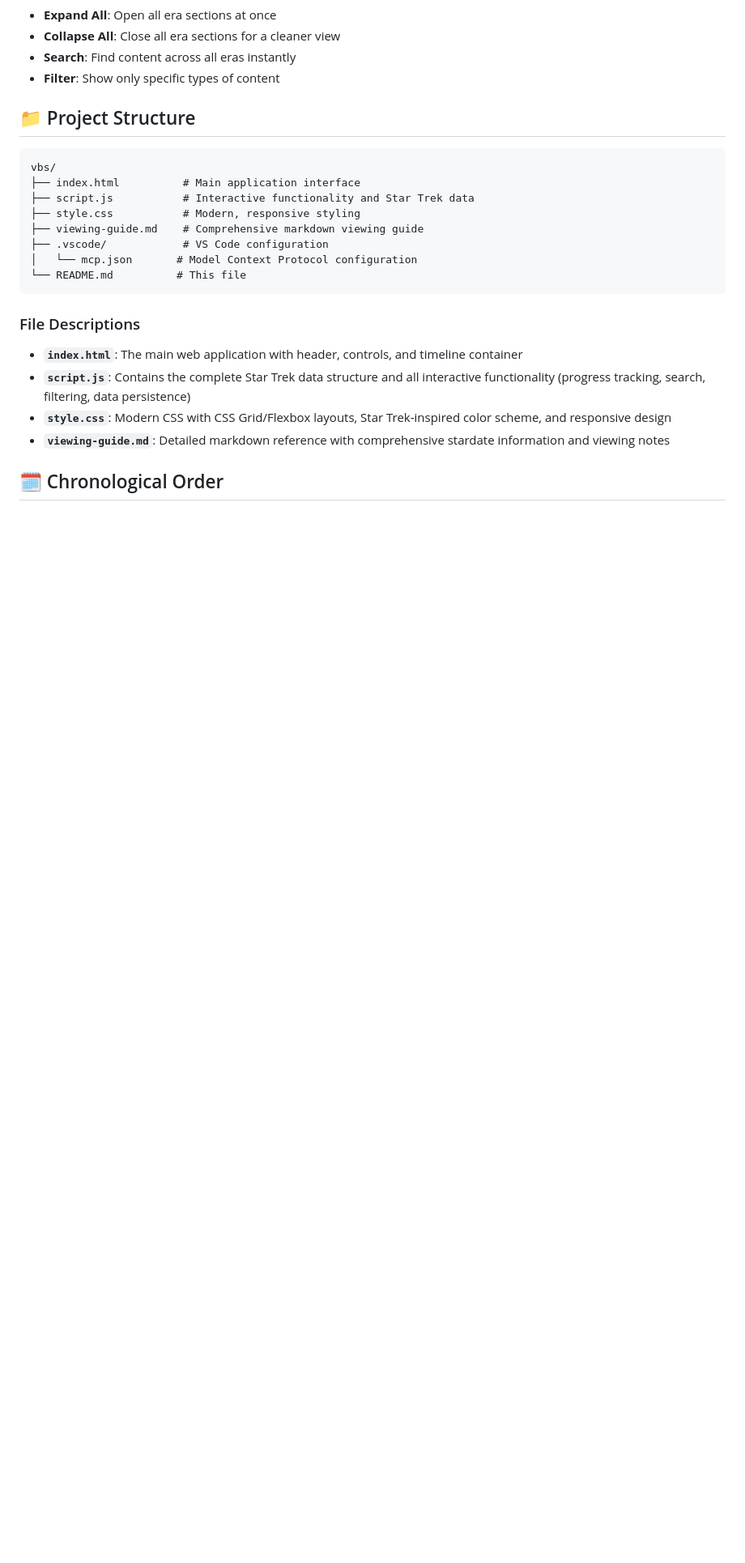
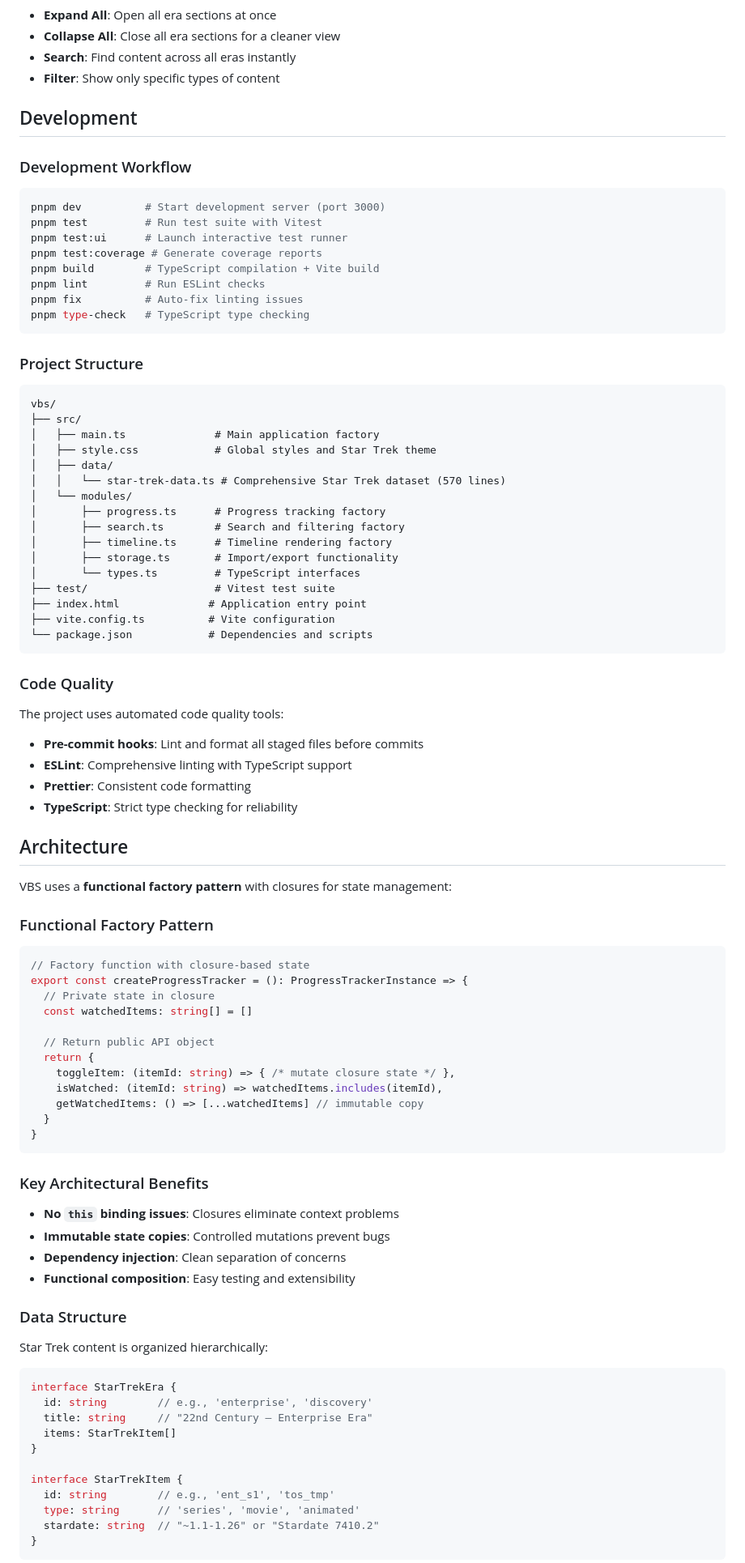
Before and after one commit to marcusrbrown/vbs, a Markdown page: readme.md, the part around one of its changes. Shown at 81% size. Drawn GitHub-style; blank space fills up the shorter version.

Commit message:
chore: update README for clarity and modernize content structure (#63)

````diff
--- a/readme.md
+++ b/readme.md
@@ -71,24 +98,94 @@ open index.html  # macOS
 - **Search**: Find content across all eras instantly
 - **Filter**: Show only specific types of content
 
-## 📁 Project Structure
+## Development
+
+### Development Workflow
+
+```bash
+pnpm dev          # Start development server (port 3000)
+pnpm test         # Run test suite with Vitest
+pnpm test:ui      # Launch interactive test runner
+pnpm test:coverage # Generate coverage reports
+pnpm build        # TypeScript compilation + Vite build
+pnpm lint         # Run ESLint checks
+pnpm fix          # Auto-fix linting issues
+pnpm type-check   # TypeScript type checking
+```
+
+### Project Structure
 
 ```text
 vbs/
-├── index.html          # Main application interface
-├── script.js           # Interactive functionality and Star Trek data
-├── style.css           # Modern, responsive styling
-├── viewing-guide.md    # Comprehensive markdown viewing guide
-├── .vscode/            # VS Code configuration
-│   └── mcp.json       # Model Context Protocol configuration
-└── README.md          # This file
+├── src/
+│   ├── main.ts              # Main application factory
+│   ├── style.css            # Global styles and Star Trek theme
+│   ├── data/
+│   │   └── star-trek-data.ts # Comprehensive Star Trek dataset (570 lines)
+│   └── modules/
+│       ├── progress.ts      # Progress tracking factory
+│       ├── search.ts        # Search and filtering factory
+│       ├── timeline.ts      # Timeline rendering factory
+│       ├── storage.ts       # Import/export functionality
+│       └── types.ts         # TypeScript interfaces
+├── test/                    # Vitest test suite
+├── index.html              # Application entry point
+├── vite.config.ts          # Vite configuration
+└── package.json            # Dependencies and scripts
 ```
 
-### File Descriptions
+### Code Quality
 
-- **`index.html`**: The main web application with header, controls, and timeline container
-- **`script.js`**: Contains the complete Star Trek data structure and all interactive functionality (progress tracking, search, filtering, data persistence)
-- **`style.css`**: Modern CSS with CSS Grid/Flexbox layouts, Star Trek-inspired color scheme, and responsive design
-- **`viewing-guide.md`**: Detailed markdown reference with comprehensive stardate information and viewing notes
+The project uses automated code quality tools:
 
-## 🗓️ Chronological Order
+- **Pre-commit hooks**: Lint and format all staged files before commits
+- **ESLint**: Comprehensive linting with TypeScript support
+- **Prettier**: Consistent code formatting
+- **TypeScript**: Strict type checking for reliability
+
+## Architecture
+
+VBS uses a **functional factory pattern** with closures for state management:
+
+### Functional Factory Pattern
+
+```typescript
+// Factory function with closure-based state
+export const createProgressTracker = (): ProgressTrackerInstance => {
+  // Private state in closure
+  const watchedItems: string[] = []
+
+  // Return public API object
+  return {
+    toggleItem: (itemId: string) => { /* mutate closure state */ },
+    isWatched: (itemId: string) => watchedItems.includes(itemId),
+    getWatchedItems: () => [...watchedItems] // immutable copy
+  }
+}
+```
+
+### Key Architectural Benefits
+
+- **No `this` binding issues**: Closures eliminate context problems
+- **Immutable state copies**: Controlled mutations prevent bugs
+- **Dependency injection**: Clean separation of concerns
+- **Functional composition**: Easy testing and extensibility
+
+### Data Structure
+
+Star Trek content is organized hierarchically:
+
+```typescript
+interface StarTrekEra {
+  id: string        // e.g., 'enterprise', 'discovery'
+  title: string     // "22nd Century – Enterprise Era"
+  items: StarTrekItem[]
+}
+
+interface StarTrekItem {
+  id: string        // e.g., 'ent_s1', 'tos_tmp'
+  type: string      // 'series', 'movie', 'animated'
+  stardate: string  // "~1.1-1.26" or "Stardate 7410.2"
+}
+```
+
````
Also changed, not shown: other parts of readme.md (+89 -90 lines).
